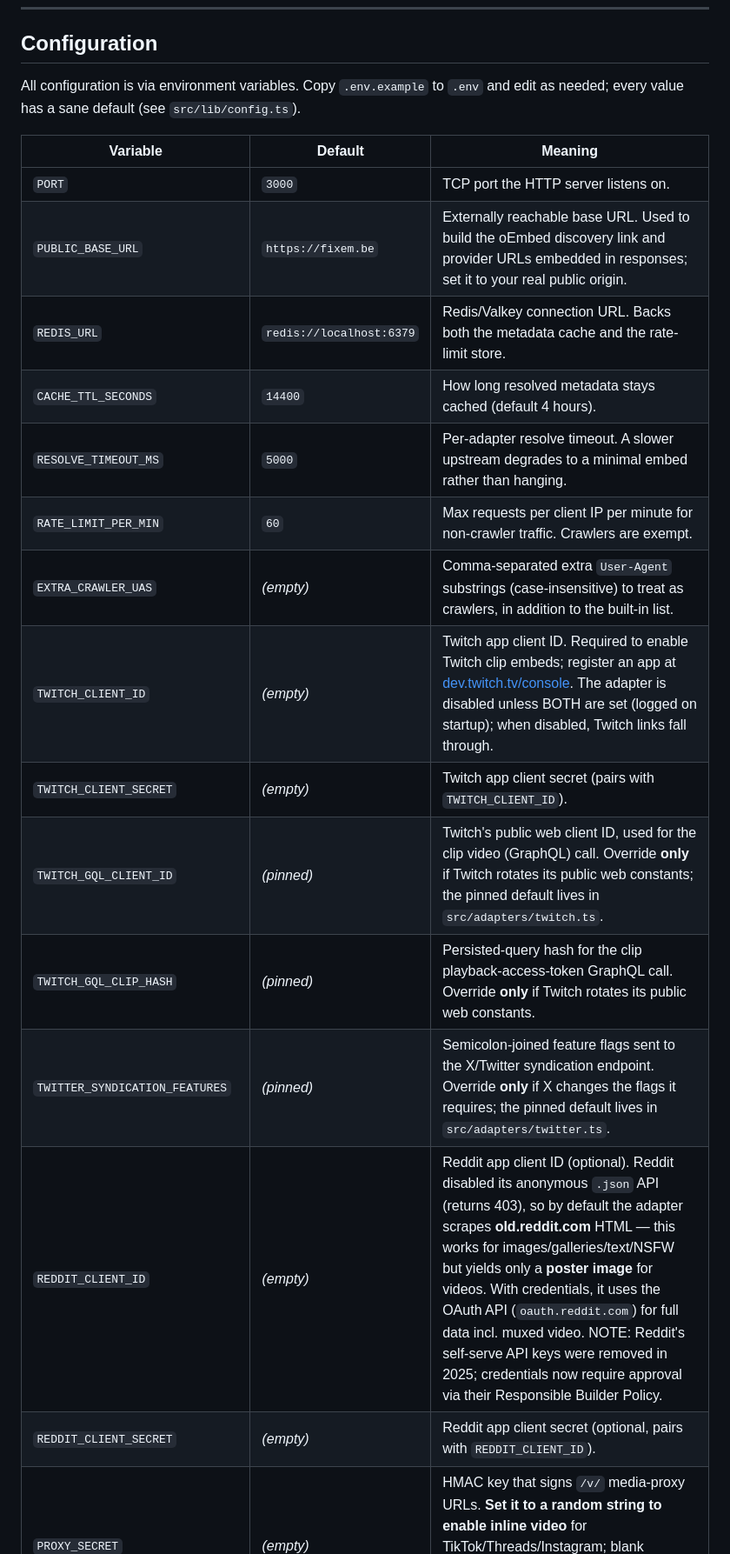
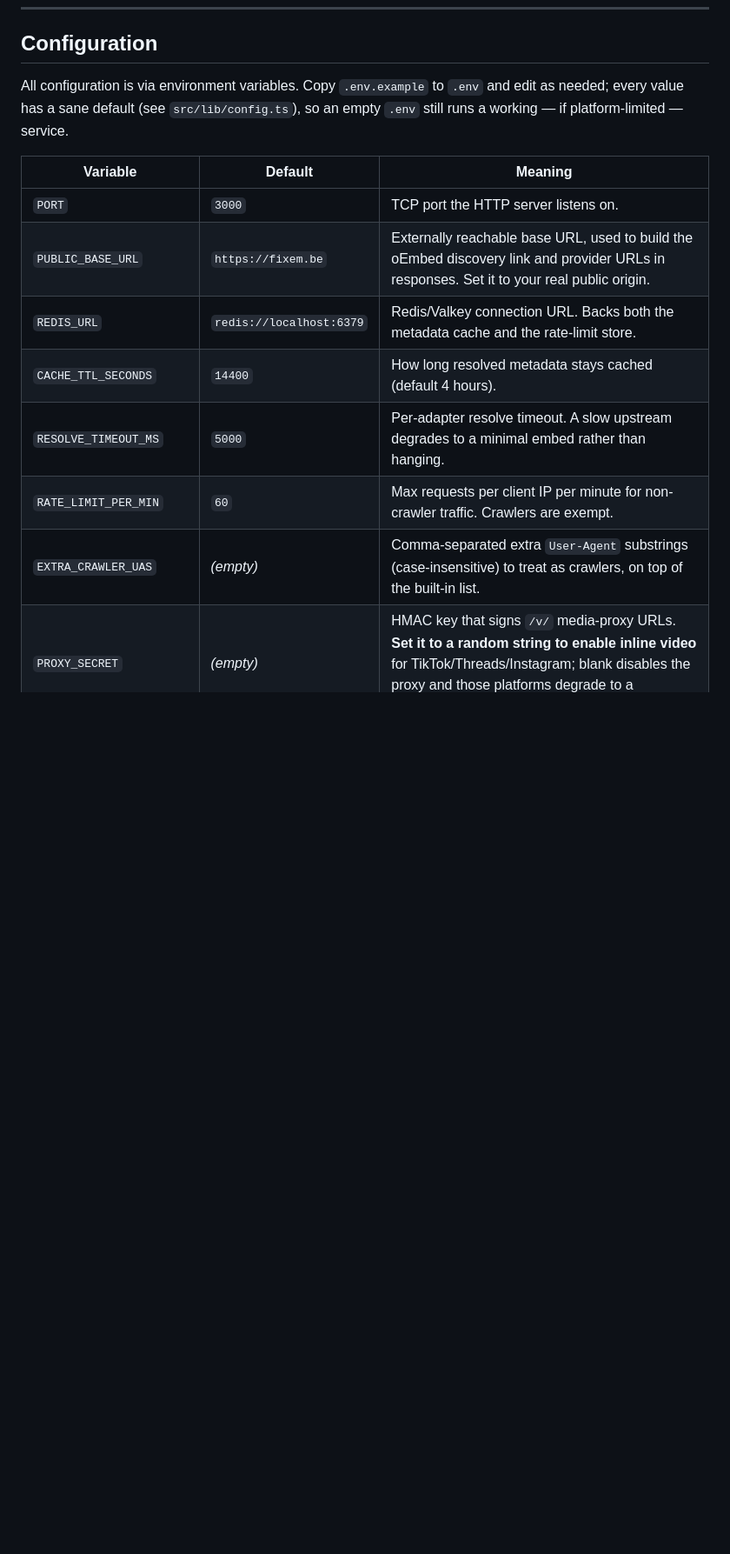
Before and after one commit to rickklaasboer/fixem.be, a Markdown page: README.md, the part around one of its changes. Shown at 87% size. Drawn GitHub-style; blank space fills up the shorter version.

```diff
--- a/README.md
+++ b/README.md
@@ -138,22 +145,16 @@ merge to `main` (see the CI pipeline in `.github/workflows/`).
 ## Configuration
 
 All configuration is via environment variables. Copy `.env.example` to `.env`
-and edit as needed; every value has a sane default (see `src/lib/config.ts`).
+and edit as needed; every value has a sane default (see `src/lib/config.ts`), so
+an empty `.env` still runs a working — if platform-limited — service.
 
 | Variable | Default | Meaning |
 |---|---|---|
 | `PORT` | `3000` | TCP port the HTTP server listens on. |
-| `PUBLIC_BASE_URL` | `https://fixem.be` | Externally reachable base URL. Used to build the oEmbed discovery link and provider URLs embedded in responses; set it to your real public origin. |
+| `PUBLIC_BASE_URL` | `https://fixem.be` | Externally reachable base URL, used to build the oEmbed discovery link and provider URLs in responses. Set it to your real public origin. |
 | `REDIS_URL` | `redis://localhost:6379` | Redis/Valkey connection URL. Backs both the metadata cache and the rate-limit store. |
 | `CACHE_TTL_SECONDS` | `14400` | How long resolved metadata stays cached (default 4 hours). |
-| `RESOLVE_TIMEOUT_MS` | `5000` | Per-adapter resolve timeout. A slower upstream degrades to a minimal embed rather than hanging. |
+| `RESOLVE_TIMEOUT_MS` | `5000` | Per-adapter resolve timeout. A slow upstream degrades to a minimal embed rather than hanging. |
 | `RATE_LIMIT_PER_MIN` | `60` | Max requests per client IP per minute for non-crawler traffic. Crawlers are exempt. |
-| `EXTRA_CRAWLER_UAS` | *(empty)* | Comma-separated extra `User-Agent` substrings (case-insensitive) to treat as crawlers, in addition to the built-in list. |
-| `TWITCH_CLIENT_ID` | *(empty)* | Twitch app client ID. Required to enable Twitch clip embeds; register an app at [dev.twitch.tv/console](https://dev.twitch.tv/console). The adapter is disabled unless BOTH are set (logged on startup); when disabled, Twitch links fall through. |
-| `TWITCH_CLIENT_SECRET` | *(empty)* | Twitch app client secret (pairs with `TWITCH_CLIENT_ID`). |
-| `TWITCH_GQL_CLIENT_ID` | *(pinned)* | Twitch's public web client ID, used for the clip video (GraphQL) call. Override **only** if Twitch rotates its public web constants; the pinned default lives in `src/adapters/twitch.ts`. |
-| `TWITCH_GQL_CLIP_HASH` | *(pinned)* | Persisted-query hash for the clip playback-access-token GraphQL call. Override **only** if Twitch rotates its public web constants. |
-| `TWITTER_SYNDICATION_FEATURES` | *(pinned)* | Semicolon-joined feature flags sent to the X/Twitter syndication endpoint. Override **only** if X changes the flags it requires; the pinned default lives in `src/adapters/twitter.ts`. |
-| `REDDIT_CLIENT_ID` | *(empty)* | Reddit app client ID (optional). Reddit disabled its anonymous `.json` API (returns 403), so by default the adapter scrapes **old.reddit.com** HTML — this works for images/galleries/text/NSFW but yields only a **poster image** for videos. With credentials, it uses the OAuth API (`oauth.reddit.com`) for full data incl. muxed video. NOTE: Reddit's self-serve API keys were removed in 2025; credentials now require approval via their Responsible Builder Policy. |
-| `REDDIT_CLIENT_SECRET` | *(empty)* | Reddit app client secret (optional, pairs with `REDDIT_CLIENT_ID`). |
+| `EXTRA_CRAWLER_UAS` | *(empty)* | Comma-separated extra `User-Agent` substrings (case-insensitive) to treat as crawlers, on top of the built-in list. |
 | `PROXY_SECRET` | *(empty)* | HMAC key that signs `/v/` media-proxy URLs. **Set it to a random string to enable inline video** for TikTok/Threads/Instagram; blank disables the proxy and those platforms degrade to a thumbnail or link. See [Video proxy](#video-proxy). |
```
Also changed, not shown: other parts of README.md (+64 -37 lines).
